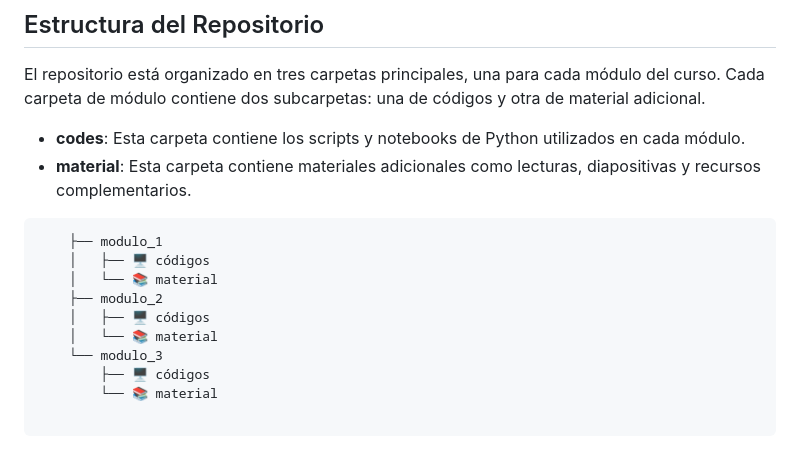
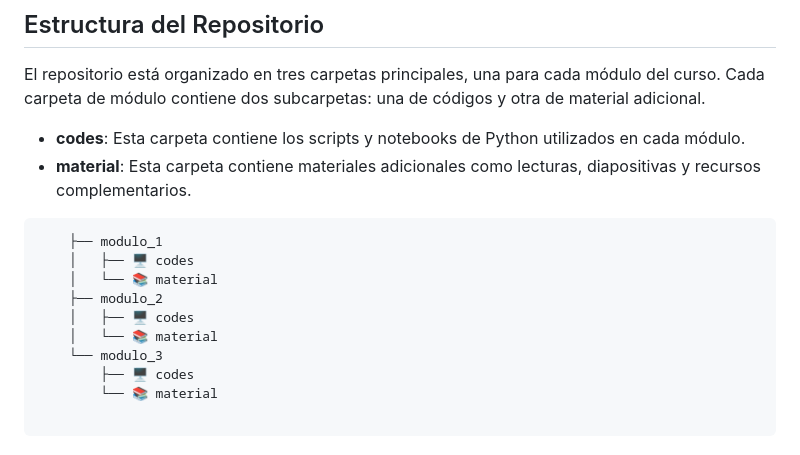
Before and after one commit to GeneroyEconomia/python_economia_cuidado, a Markdown page: README.md, the part around the change. Drawn GitHub-style.

```diff
--- a/README.md
+++ b/README.md
@@ -23,16 +23,17 @@ El curso se divide en tres módulos:
 El repositorio está organizado en tres carpetas principales, una para cada módulo del curso. Cada carpeta de módulo contiene dos subcarpetas: una de códigos y otra de material adicional.
 - **codes**: Esta carpeta contiene los scripts y notebooks de Python utilizados en cada módulo.
 - **material**: Esta carpeta contiene materiales adicionales como lecturas, diapositivas y recursos complementarios.
+
 <div align="justify">
   <pre>
     ├── modulo_1
-    │   ├── 🖥️ códigos
+    │   ├── 🖥️ codes
     │   └── 📚 material
     ├── modulo_2
-    │   ├── 🖥️ códigos
+    │   ├── 🖥️ codes
     │   └── 📚 material
     └── modulo_3
-        ├── 🖥️ códigos
+        ├── 🖥️ codes
         └── 📚 material
   </pre>
 </div>
```
